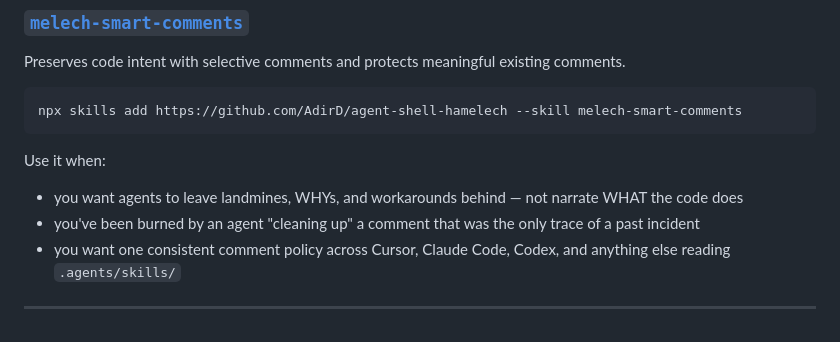
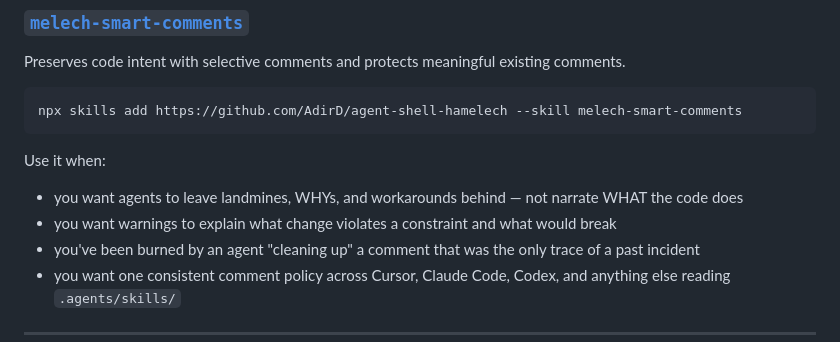
Before and after one commit to AdirD/agent-shell-hamelech, a Markdown page: README.md, the part around the change. GitHub-like rendering.

Commit message:
fix(smart-comments): explain load-bearing constraints (#12)
Co-authored-by: Cursor <cursoragent@cursor.com>

```diff
--- a/README.md
+++ b/README.md
@@ -589,6 +589,7 @@ npx skills add https://github.com/AdirD/agent-shell-hamelech --skill melech-smar
 
 Use it when:
 - you want agents to leave landmines, WHYs, and workarounds behind — not narrate WHAT the code does
+- you want warnings to explain what change violates a constraint and what would break
 - you've been burned by an agent "cleaning up" a comment that was the only trace of a past incident
 - you want one consistent comment policy across Cursor, Claude Code, Codex, and anything else reading `.agents/skills/`
 
```
Also changed, not shown: skills/melech-smart-comments/SKILL.md (+16 -1 lines).
